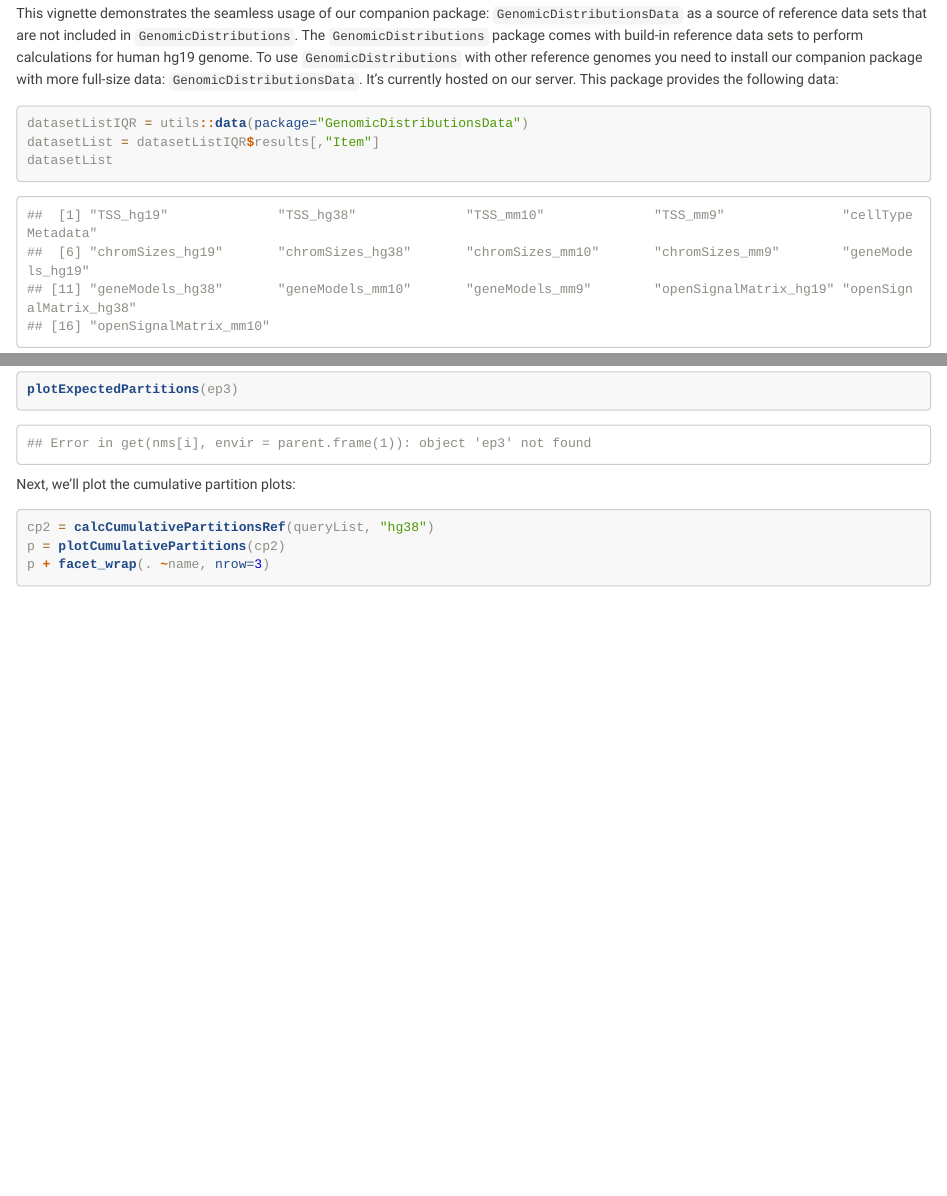
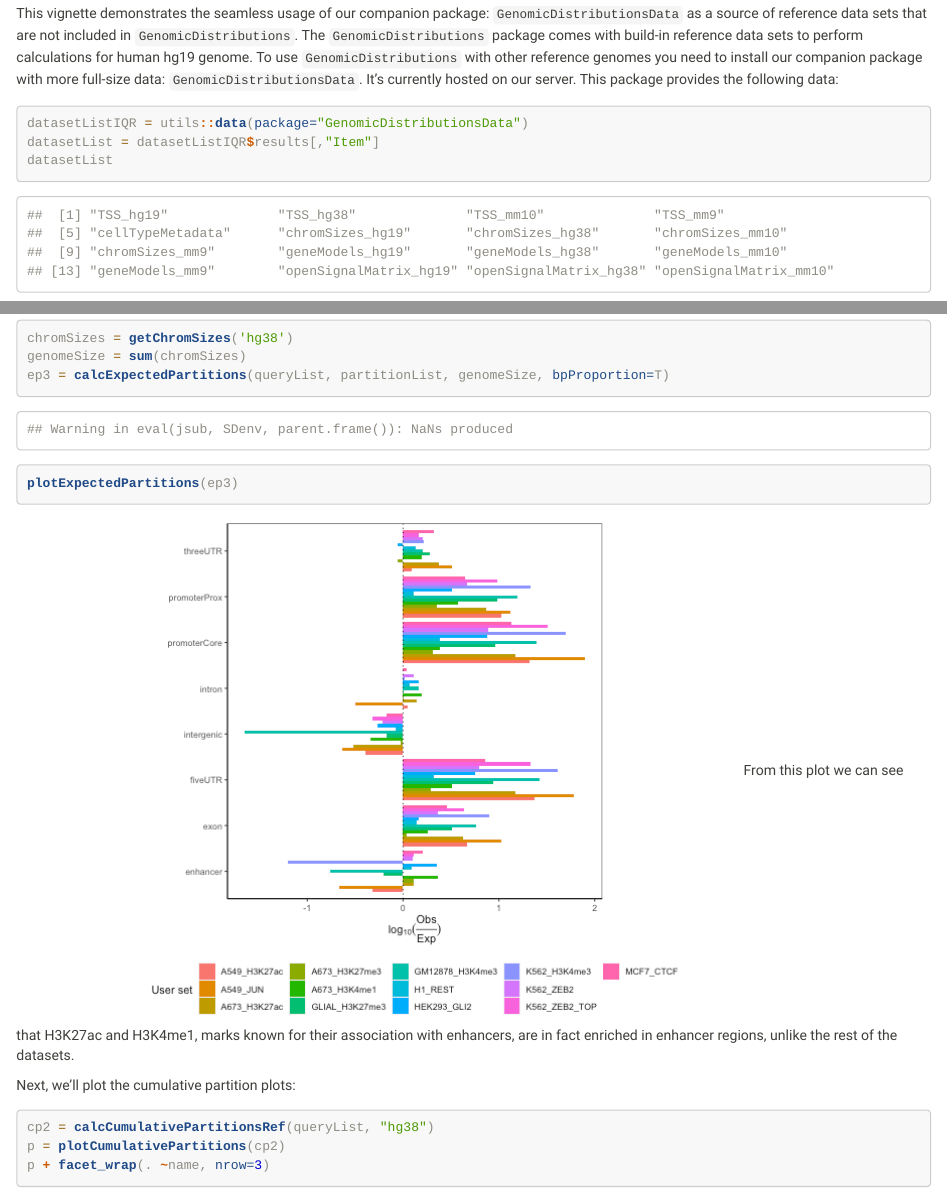
Before and after one commit to databio/GenomicDistributions, an R Markdown document (vignettes/full-power.Rmd): the page in a window 1100 px wide, from 830 px down, and a second part further down, joined at a grey line. Rendered offline with R 4.5, knitr and Pandoc, with nearby package versions; long lines of code are wrapped.

Commit message:
add genome size to exp. part plot to fix an error in vignette

````diff
--- a/vignettes/full-power.Rmd
+++ b/vignettes/full-power.Rmd
@@ -59,10 +59,10 @@ datasetList
 ```
 
 ```
-##  [1] "TSS_hg19"              "TSS_hg38"              "TSS_mm10"              "TSS_mm9"               "cellTypeMetadata"
-##  [6] "chromSizes_hg19"       "chromSizes_hg38"       "chromSizes_mm10"       "chromSizes_mm9"        "geneModels_hg19"
-## [11] "geneModels_hg38"       "geneModels_mm10"       "geneModels_mm9"        "openSignalMatrix_hg19" "openSignalMatrix_hg38"
-## [16] "openSignalMatrix_mm10"
+##  [1] "TSS_hg19"              "TSS_hg38"              "TSS_mm10"              "TSS_mm9"
+##  [5] "cellTypeMetadata"      "chromSizes_hg19"       "chromSizes_hg38"       "chromSizes_mm10"
+##  [9] "chromSizes_mm9"        "geneModels_hg19"       "geneModels_hg38"       "geneModels_mm10"
+## [13] "geneModels_mm9"        "openSignalMatrix_hg19" "openSignalMatrix_hg38" "openSignalMatrix_mm10"
 ```
 
 With the package loaded we have access to the required files for more genomes, namely: `hg38`, `hg19`, `mm10`, `mm9`. In this vignette, we'll use "hg38", which will use reference data sets from `GenomicDistributionsData` behind the scenes.
@@ -237,3 +237,6 @@ Furthermore, we can do the same thing with the expected plots that we could with
 
 
 ```r
+chromSizes = getChromSizes('hg38')
+genomeSize = sum(chromSizes)
+ep3 = calcExpectedPartitions(queryList, partitionList, genomeSize, bpProportion=T)
@@ -241,16 +243,15 @@ ep3 = calcExpectedPartitions(queryList, partitionList)
 ```
 
 ```
-## Error in set(x, j = name, value = value): RHS of assignment to existing column 'N' is zero length but not NULL. If you intend to delete the column use NULL. Otherwise, the RHS must have length > 0; e.g., NA_integer_. If you are trying to change the column type to be an empty list column then, as with all column type changes, provide a full length RHS vector such as vector('list',nrow(DT)); i.e., 'plonk' in the new column.
+## Warning in eval(jsub, SDenv, parent.frame()): NaNs produced
 ```
 
 ```r
 plotExpectedPartitions(ep3)
 ```
 
-```
-## Error in get(nms[i], envir = parent.frame(1)): object 'ep3' not found
-```
+![plot of chunk custom-expected-partition-plot](figures-full-power/custom-expected-partition-plot-1.png)
+From this plot we can see that H3K27ac and H3K4me1, marks known for their association with enhancers, are in fact enriched in enhancer regions, unlike the rest of the datasets.
 
 Next, we'll plot the cumulative partition plots:
 
````
Also changed, not shown: long_vignettes/full-power.Rmd (+6 -3 lines), vignettes/figures-full-power/custom-expected-partition-plot-1.png (added), vignettes/full-power.Rmd (5 more changed lines).
